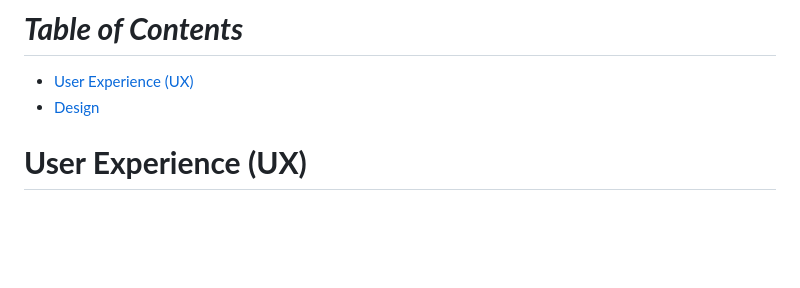
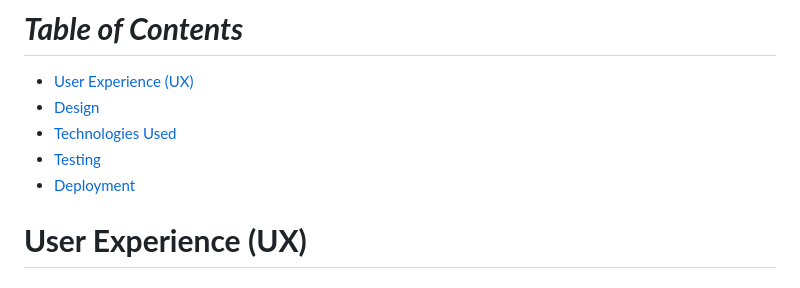
Before and after one commit to Mark-O-S/Bulls-and-Calves, a Markdown page: README.md, the part around one of its changes. Drawn GitHub-style; blank space fills up the shorter version.

```diff
--- a/README.md
+++ b/README.md
@@ -13,6 +13,9 @@ The player then chooses to guess the numbers in which the game prompts "bulls" o
 # ***Table of Contents***
 - [User Experience (UX)](#user-experience-ux)
 - [Design](#design)
+- [Technologies Used](#technologies-used)
+- [Testing](#testing)
+- [Deployment](#deployment)
 
 # **User Experience (UX)**
 
```
Also changed, not shown: other parts of README.md (+48 -4 lines).
